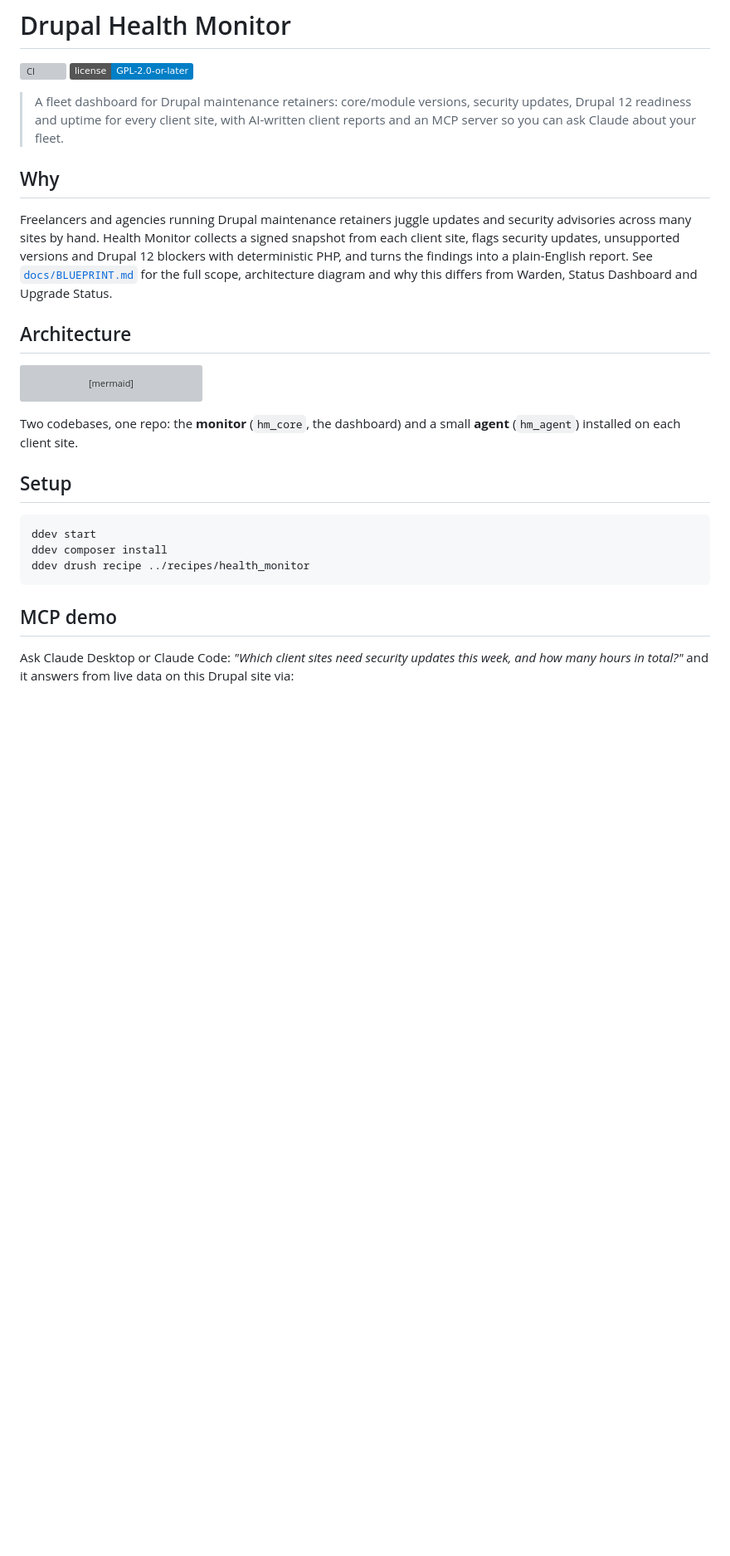
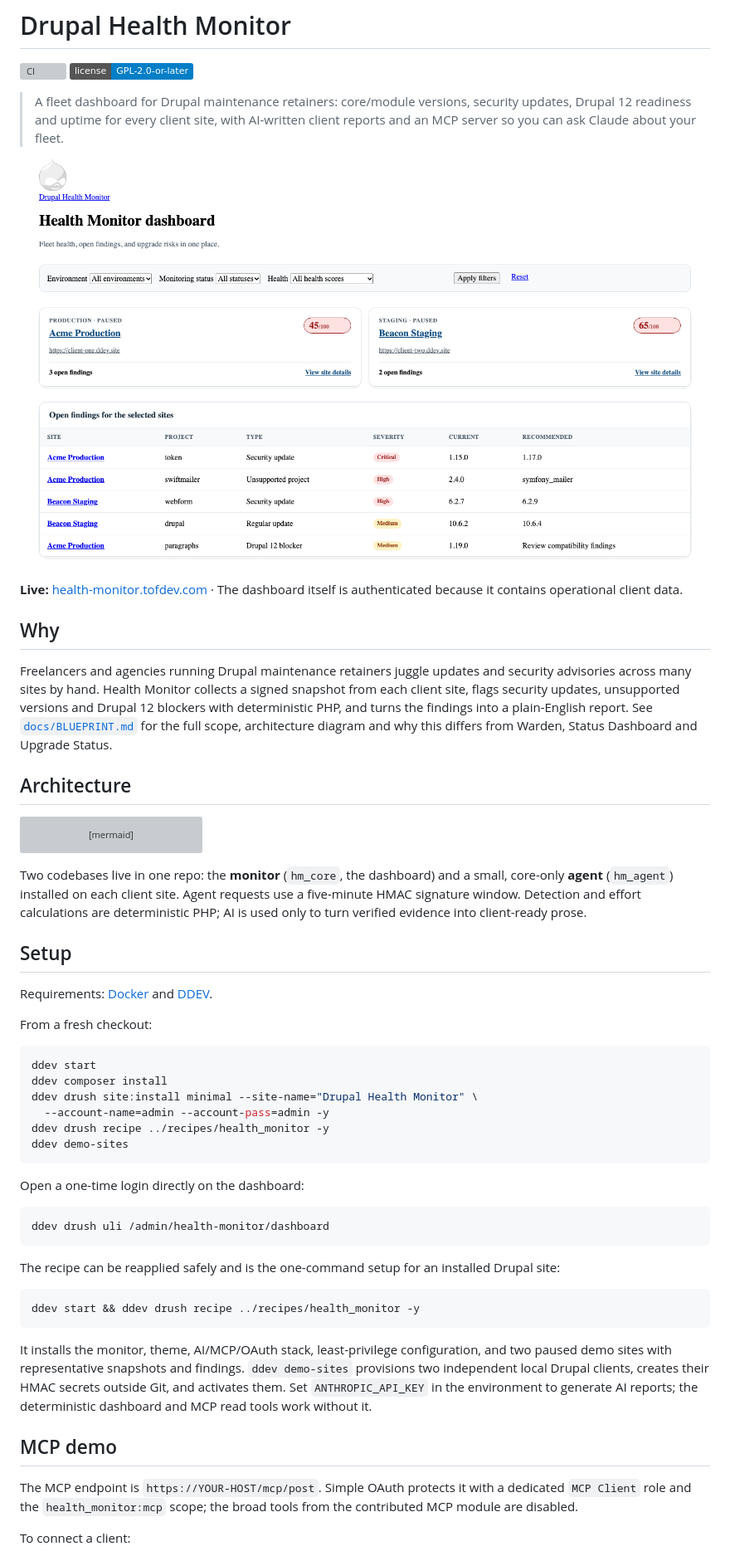
Before and after one commit to FLoRyN1994/DrupalHealthMonitor, a Markdown page: README.md, the part around one of its changes. Shown at 83% size. Drawn GitHub-style; pictures changed too: docs/dashboard-demo.gif (added); badges without logos; blank space fills up the shorter version; grey boxes are pictures that could not be loaded.

Commit message:
docs: complete product demo
Agent: codex

````diff
--- a/README.md
+++ b/README.md
@@ -7,7 +7,10 @@
 > updates, Drupal 12 readiness and uptime for every client site, with AI-written client
 > reports and an MCP server so you can ask Claude about your fleet.
 
-<!-- TODO: dashboard screenshot or GIF -->
+![Drupal Health Monitor dashboard demo](docs/dashboard-demo.gif)
+
+**Live:** [health-monitor.tofdev.com](https://health-monitor.tofdev.com) · The
+dashboard itself is authenticated because it contains operational client data.
 
 ## Why
 
@@ -35,23 +38,52 @@ flowchart LR
   CL[Claude Desktop / Code / Codex] -->|queries| MCP
 ```
 
-Two codebases, one repo: the **monitor** (`hm_core`, the dashboard) and a small
-**agent** (`hm_agent`) installed on each client site.
+Two codebases live in one repo: the **monitor** (`hm_core`, the dashboard) and a
+small, core-only **agent** (`hm_agent`) installed on each client site. Agent requests
+use a five-minute HMAC signature window. Detection and effort calculations are
+deterministic PHP; AI is used only to turn verified evidence into client-ready prose.
 
 ## Setup
+
+Requirements: [Docker](https://docs.docker.com/get-docker/) and
+[DDEV](https://ddev.readthedocs.io/en/stable/users/install/ddev-installation/).
+
+From a fresh checkout:
 
 ```bash
 ddev start
 ddev composer install
-ddev drush recipe ../recipes/health_monitor
+ddev drush site:install minimal --site-name="Drupal Health Monitor" \
+  --account-name=admin --account-pass=admin -y
+ddev drush recipe ../recipes/health_monitor -y
+ddev demo-sites
 ```
 
-<!-- TODO: recipe not built yet (M6) — until then: ddev drush site:install --existing-config -->
+Open a one-time login directly on the dashboard:
+
+```bash
+ddev drush uli /admin/health-monitor/dashboard
+```
+
+The recipe can be reapplied safely and is the one-command setup for an installed
+Drupal site:
+
+```bash
+ddev start && ddev drush recipe ../recipes/health_monitor -y
+```
+
+It installs the monitor, theme, AI/MCP/OAuth stack, least-privilege configuration,
+and two paused demo sites with representative snapshots and findings. `ddev
+demo-sites` provisions two independent local Drupal clients, creates their HMAC
+secrets outside Git, and activates them. Set `ANTHROPIC_API_KEY` in the environment
+to generate AI reports; the deterministic dashboard and MCP read tools work without
+it.
 
 ## MCP demo
 
-<!-- TODO: once the MCP module (M6) is wired up -->
+The MCP endpoint is `https://YOUR-HOST/mcp/post`. Simple OAuth protects it with a
+dedicated `MCP Client` role and the `health_monitor:mcp` scope; the broad tools from
+the contributed MCP module are disabled.
 
-Ask Claude Desktop or Claude Code: *"Which client sites need security updates this week,
-and how many hours in total?"* and it answers from live data on this Drupal site via:
+To connect a client:
 
````
Also changed, not shown: other parts of README.md (+53 -7 lines), docs/PROGRESS.md (+15 -1 lines), 1 other file.
